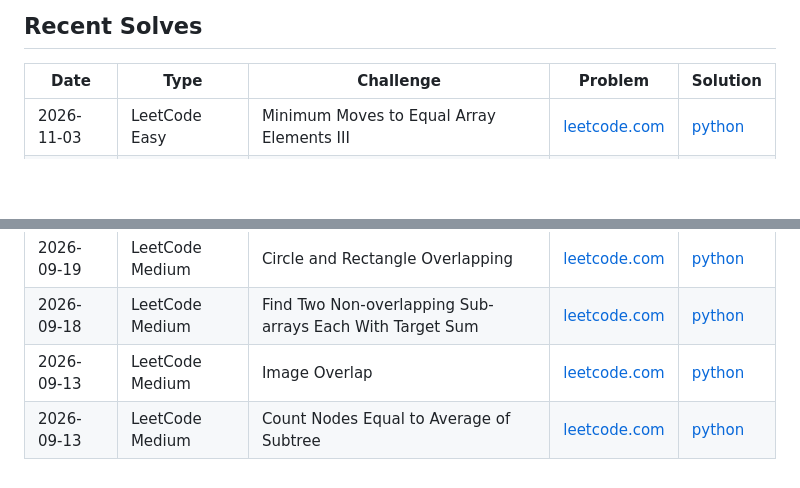
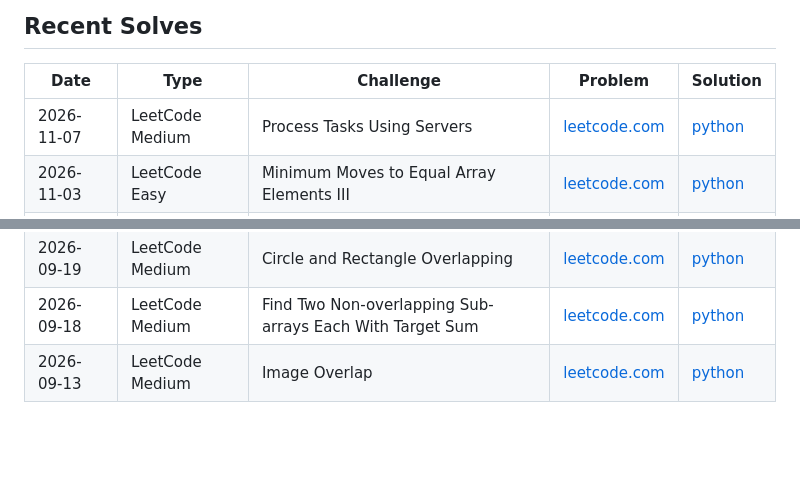
Before and after one commit to florianbuetow/coding-challenges, a Markdown page: CHANGES.md, 2 parts joined by grey strips. Rendered like a GitHub page; blank space fills up the shorter version.

```diff
--- a/CHANGES.md
+++ b/CHANGES.md
@@ -4,6 +4,7 @@
 
 | Date | Type | Challenge | Problem | Solution |
 | --- | --- | --- | --- | --- |
+| 2026-11-07 | LeetCode Medium | Process Tasks Using Servers | [leetcode.com](https://leetcode.com/problems/process-tasks-using-servers/) | [python](leetcode/medium/1882.%20Process%20Tasks%20Using%20Servers.py) |
 | 2026-11-03 | LeetCode Easy | Minimum Moves to Equal Array Elements III | [leetcode.com](https://leetcode.com/problems/minimum-moves-to-equal-array-elements-iii/) | [python](leetcode/easy/3736.%20Minimum%20Moves%20to%20Equal%20Array%20Elements%20III.py) |
 | 2026-10-13 | LeetCode Medium | Maximum Alternating Sum of Squares | [leetcode.com](https://leetcode.com/problems/maximum-alternating-sum-of-squares) | [python](leetcode/medium/3727.%20Maximum%20Alternating%20Sum%20of%20Squares.py) |
 | 2026-10-08 | LeetCode Medium | Score of Parentheses | [leetcode.com](https://leetcode.com/problems/score-of-parentheses) | [python](leetcode/medium/856.%20Score%20of%20Parentheses.py) |
@@ -13,4 +14,3 @@
 | 2026-09-19 | LeetCode Medium | Circle and Rectangle Overlapping | [leetcode.com](https://leetcode.com/problems/circle-and-rectangle-overlapping/) | [python](leetcode/medium/1401.%20Circle%20and%20Rectangle%20Overlapping.py) |
 | 2026-09-18 | LeetCode Medium | Find Two Non-overlapping Sub-arrays Each With Target Sum | [leetcode.com](https://leetcode.com/problems/find-two-non-overlapping-sub-arrays-each-with-target-sum/) | [python](leetcode/medium/1477.%20Find%20Two%20Non-overlapping%20Sub-arrays%20Each%20With%20Target%20Sum.py) |
 | 2026-09-13 | LeetCode Medium | Image Overlap | [leetcode.com](https://leetcode.com/problems/image-overlap/) | [python](leetcode/medium/835.%20Image%20Overlap.py) |
-| 2026-09-13 | LeetCode Medium | Count Nodes Equal to Average of Subtree | [leetcode.com](https://leetcode.com/problems/count-nodes-equal-to-average-of-subtree/) | [python](leetcode/medium/2265.%20Count%20Nodes%20Equal%20to%20Average%20of%20Subtree.py) |
```
Also changed, not shown: README.md (+4 -3 lines), solutions_growth.png.
